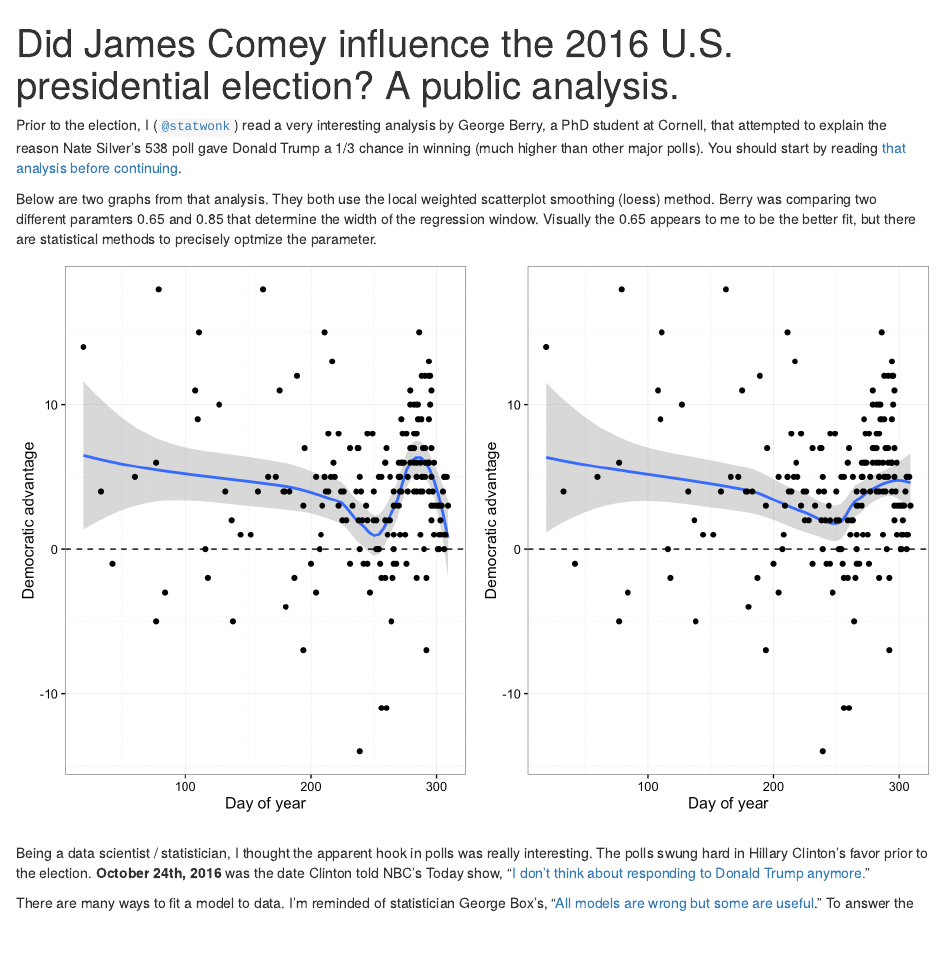
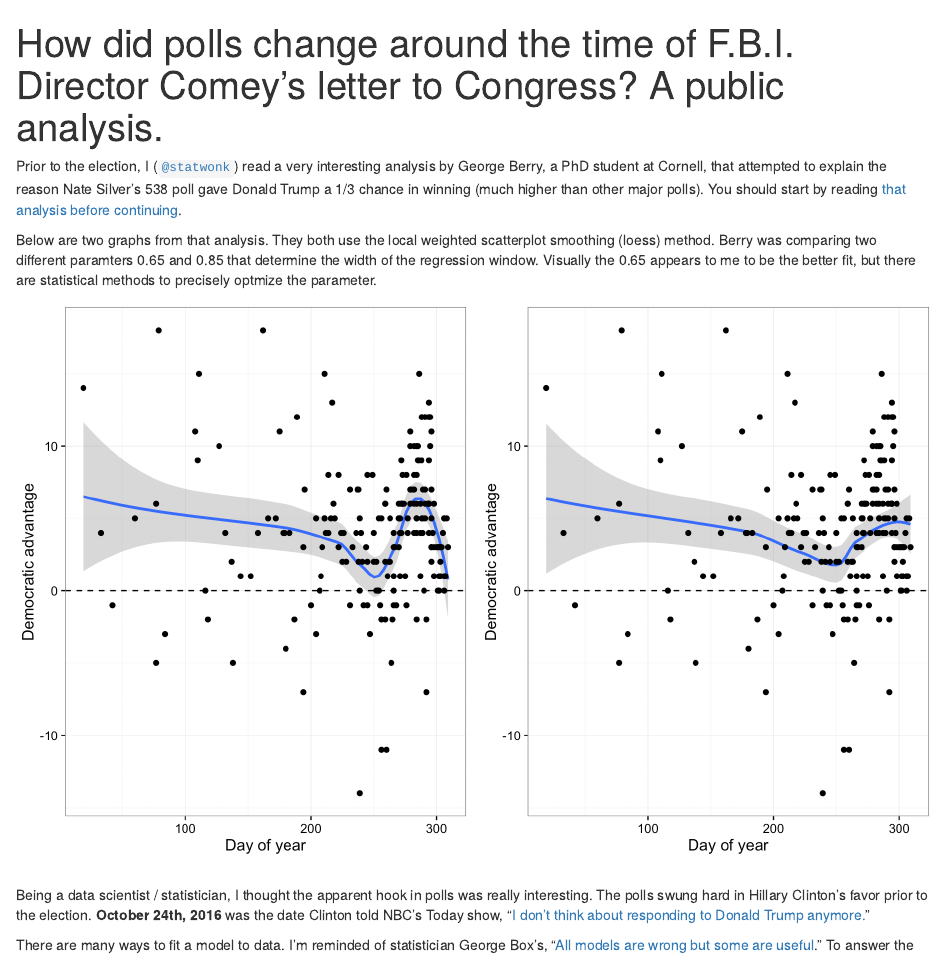
Before and after one commit to statwonk/comey, an R Markdown document (comey.Rmd): the page in a window 1100 px wide, from its top. Rendered offline with R 4.5, knitr and Pandoc, with nearby package versions.

Commit message:
This feels like a better more refined question to ask, because proof of causality will be impossible here.

```diff
--- a/comey.Rmd
+++ b/comey.Rmd
@@ -1,5 +1,5 @@
 ---
-title: "Did James Comey influence the 2016 U.S. presidential election? A public analysis."
+title: "How did polls change around the time of F.B.I. Director Comey's letter to Congress? A public analysis."
 output:
   html_notebook:
     theme: journal
```
